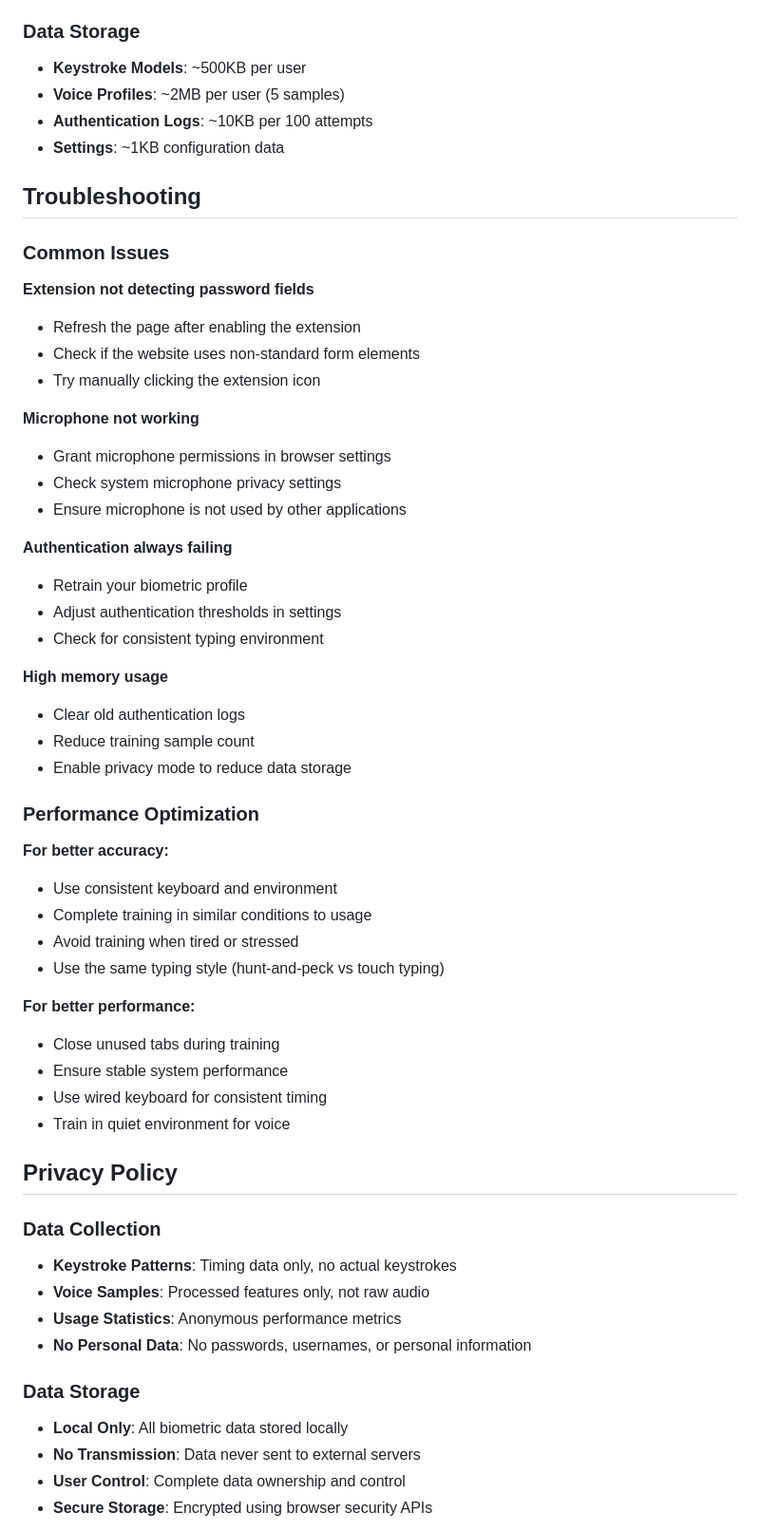
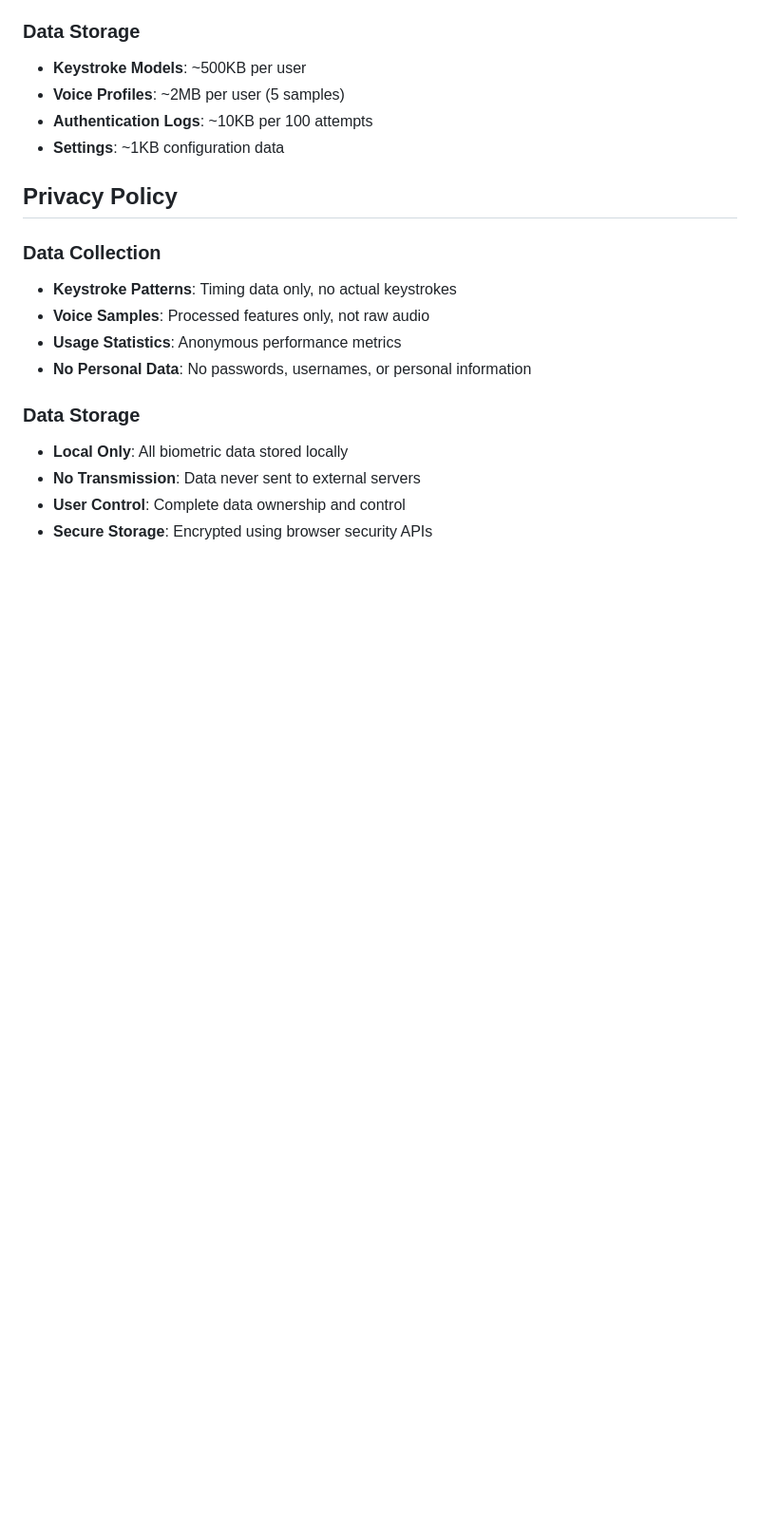
Before and after one commit to choksi2212/ghost-key-exten, a Markdown page: README.md, the part around one of its changes. Shown at 95% size. GitHub-like rendering; blank space fills up the shorter version.

```diff
--- a/README.md
+++ b/README.md
@@ -153,43 +153,6 @@ The extension works on virtually any website with login forms:
 - **Authentication Logs**: ~10KB per 100 attempts
 - **Settings**: ~1KB configuration data
 
-## Troubleshooting
-
-### Common Issues
-
-**Extension not detecting password fields**
-- Refresh the page after enabling the extension
-- Check if the website uses non-standard form elements
-- Try manually clicking the extension icon
-
-**Microphone not working**
-- Grant microphone permissions in browser settings
-- Check system microphone privacy settings
-- Ensure microphone is not used by other applications
-
-**Authentication always failing**
-- Retrain your biometric profile
-- Adjust authentication thresholds in settings
-- Check for consistent typing environment
-
-**High memory usage**
-- Clear old authentication logs
-- Reduce training sample count
-- Enable privacy mode to reduce data storage
-
-### Performance Optimization
-
-**For better accuracy:**
-- Use consistent keyboard and environment
-- Complete training in similar conditions to usage
-- Avoid training when tired or stressed
-- Use the same typing style (hunt-and-peck vs touch typing)
-
-**For better performance:**
-- Close unused tabs during training
-- Ensure stable system performance
-- Use wired keyboard for consistent timing
-- Train in quiet environment for voice
 
 ## Privacy Policy
 
```
Also changed, not shown: other parts of README.md (+0 -65 lines).
